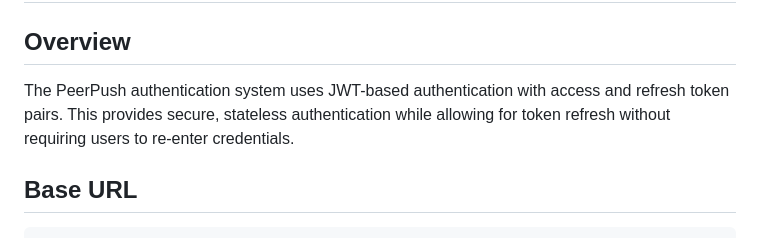
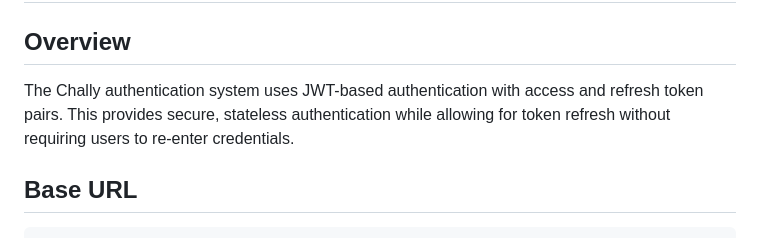
Before and after one commit to 2bTwist/chally, a Markdown page: docs/api/authentication.md, the part around the change. Rendered like a GitHub page.

````diff
--- a/docs/api/authentication.md
+++ b/docs/api/authentication.md
@@ -2,7 +2,7 @@
 
 ## Overview
 
-The PeerPush authentication system uses JWT-based authentication with access and refresh token pairs. This provides secure, stateless authentication while allowing for token refresh without requiring users to re-enter credentials.
+The Chally authentication system uses JWT-based authentication with access and refresh token pairs. This provides secure, stateless authentication while allowing for token refresh without requiring users to re-enter credentials.
 
 ## Base URL
 ```
````
Also changed, not shown: docs/README.md (+8 -8 lines).
